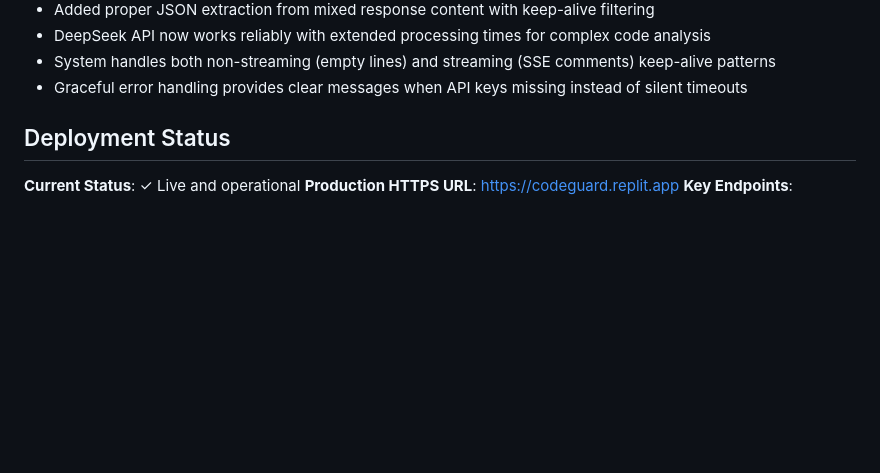
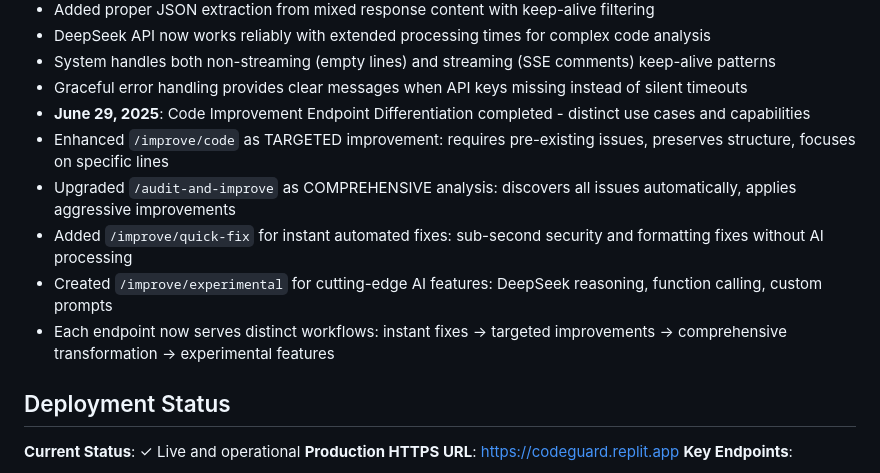
Before and after one commit to Mklevns/CodeGuard_API, a Markdown page: replit.md, the part around the change. Rendered like a GitHub page; blank space fills up the shorter version.

Commit message:
Clarify code improvement functions with distinct uses and capabilities
Refactor `/improve/code` and add `/audit-and-improve`, `/improve/quick-fix`, and `/improve/experimental` endpoints for distinct workflows.

Replit-Commit-Author: Agent
Replit-Commit-Session-Id: 326bb016-0029-4a98-92e7-90ef71f05cdc
Replit-Commit-Screenshot-Url: https://storage.googleapis.com/screenshot-production-us-central1/87ee31f3-2ea8-47fa-bfc6-dab95a535424/9a9a9f54-6baf-465f-94ca-6328538e2faa.jpg

```diff
--- a/replit.md
+++ b/replit.md
@@ -362,6 +362,12 @@ Preferred communication style: Simple, everyday language.
 - DeepSeek API now works reliably with extended processing times for complex code analysis
 - System handles both non-streaming (empty lines) and streaming (SSE comments) keep-alive patterns
 - Graceful error handling provides clear messages when API keys missing instead of silent timeouts
+- **June 29, 2025**: Code Improvement Endpoint Differentiation completed - distinct use cases and capabilities
+- Enhanced `/improve/code` as TARGETED improvement: requires pre-existing issues, preserves structure, focuses on specific lines
+- Upgraded `/audit-and-improve` as COMPREHENSIVE analysis: discovers all issues automatically, applies aggressive improvements
+- Added `/improve/quick-fix` for instant automated fixes: sub-second security and formatting fixes without AI processing
+- Created `/improve/experimental` for cutting-edge AI features: DeepSeek reasoning, function calling, custom prompts
+- Each endpoint now serves distinct workflows: instant fixes → targeted improvements → comprehensive transformation → experimental features
 
 ## Deployment Status
 
```
